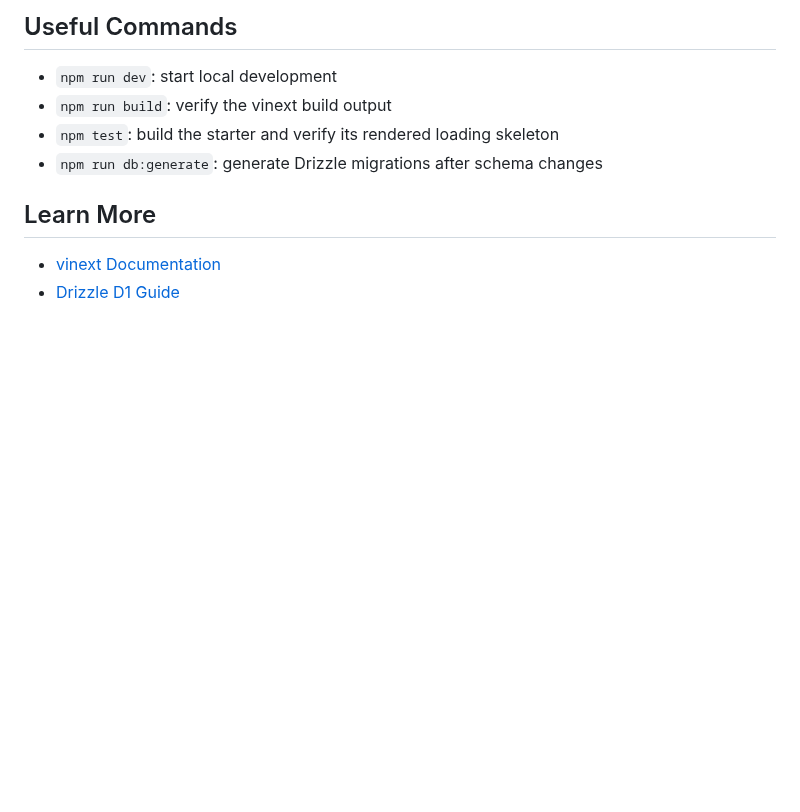
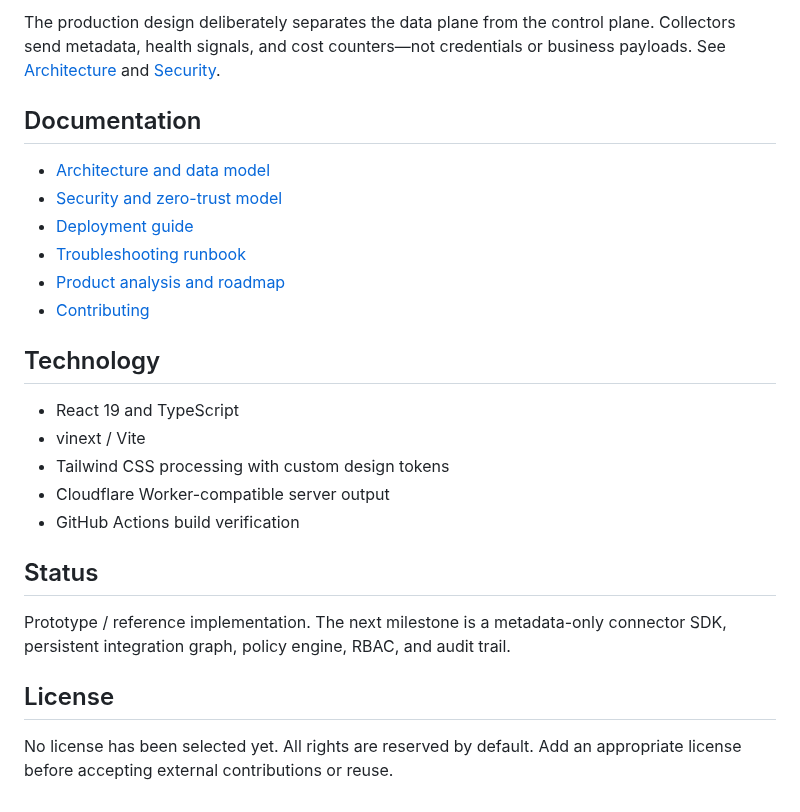
Before and after one commit to JoelMAnglin/aegis-atlas, a Markdown page: README.md, the part around one of its changes. Rendered like a GitHub page; blank space fills up the shorter version.

```diff
--- a/README.md
+++ b/README.md
@@ -89,12 +86,27 @@ actions tied to the current ChatGPT user. Leave public content anonymous.
 
-## Useful Commands
+The production design deliberately separates the data plane from the control plane. Collectors send metadata, health signals, and cost counters—not credentials or business payloads. See [Architecture](docs/ARCHITECTURE.md) and [Security](docs/SECURITY.md).
 
-- `npm run dev`: start local development
-- `npm run build`: verify the vinext build output
-- `npm test`: build the starter and verify its rendered loading skeleton
-- `npm run db:generate`: generate Drizzle migrations after schema changes
+## Documentation
 
-## Learn More
+- [Architecture and data model](docs/ARCHITECTURE.md)
+- [Security and zero-trust model](docs/SECURITY.md)
+- [Deployment guide](docs/DEPLOYMENT.md)
+- [Troubleshooting runbook](docs/TROUBLESHOOTING.md)
+- [Product analysis and roadmap](docs/ANALYSIS.md)
+- [Contributing](CONTRIBUTING.md)
 
-- [vinext Documentation](https://github.com/cloudflare/vinext)
-- [Drizzle D1 Guide](https://orm.drizzle.team/docs/get-started/d1-new)
+## Technology
+
+- React 19 and TypeScript
+- vinext / Vite
+- Tailwind CSS processing with custom design tokens
+- Cloudflare Worker-compatible server output
+- GitHub Actions build verification
+
+## Status
+
+Prototype / reference implementation. The next milestone is a metadata-only connector SDK, persistent integration graph, policy engine, RBAC, and audit trail.
+
+## License
+
+No license has been selected yet. All rights are reserved by default. Add an appropriate license before accepting external contributions or reuse.
```
Also changed, not shown: other parts of README.md (+67 -70 lines), CONTRIBUTING.md (added, +23 -0 lines), docs/ANALYSIS.md (added, +58 -0 lines), docs/ARCHITECTURE.md (added, +70 -0 lines), docs/DEPLOYMENT.md (added, +63 -0 lines), docs/SECURITY.md (added, +48 -0 lines), docs/TROUBLESHOOTING.md (added, +100 -0 lines), docs/images/dashboard-desktop.png (added), docs/images/dashboard-mobile.png (added), 4 other files.
